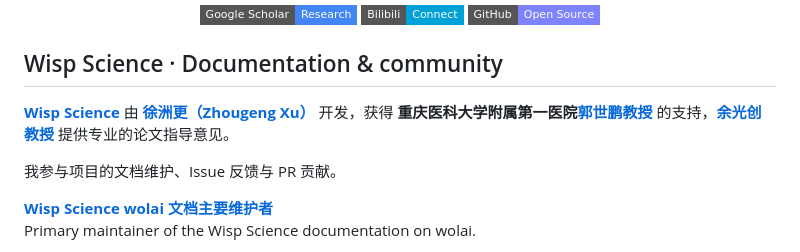
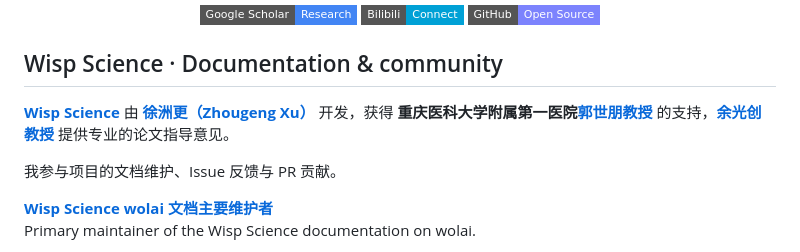
Before and after one commit to Yu-Qiao-sjtu/Yu-Qiao-sjtu, a Markdown page: README.md, the part around the change. GitHub-like rendering; badges without logos.

Commit message:
Correct Professor Guo's Chinese name

```diff
--- a/README.md
+++ b/README.md
@@ -10,7 +10,7 @@
 
 ## Wisp Science · Documentation & community
 
-[**Wisp Science**](https://github.com/xuzhougeng/wisp-science) 由 **[徐洲更（Zhougeng Xu）](https://xuzhougeng.top/)** 开发，获得 **重庆医科大学附属第一医院[郭世鹏教授](https://github.com/Shipeng-Guo)** 的支持，**[余光创教授](https://github.com/guangchuangyu)** 提供专业的论文指导意见。
+[**Wisp Science**](https://github.com/xuzhougeng/wisp-science) 由 **[徐洲更（Zhougeng Xu）](https://xuzhougeng.top/)** 开发，获得 **重庆医科大学附属第一医院[郭世朋教授](https://github.com/Shipeng-Guo)** 的支持，**[余光创教授](https://github.com/guangchuangyu)** 提供专业的论文指导意见。
 
 我参与项目的文档维护、Issue 反馈与 PR 贡献。
 
```
